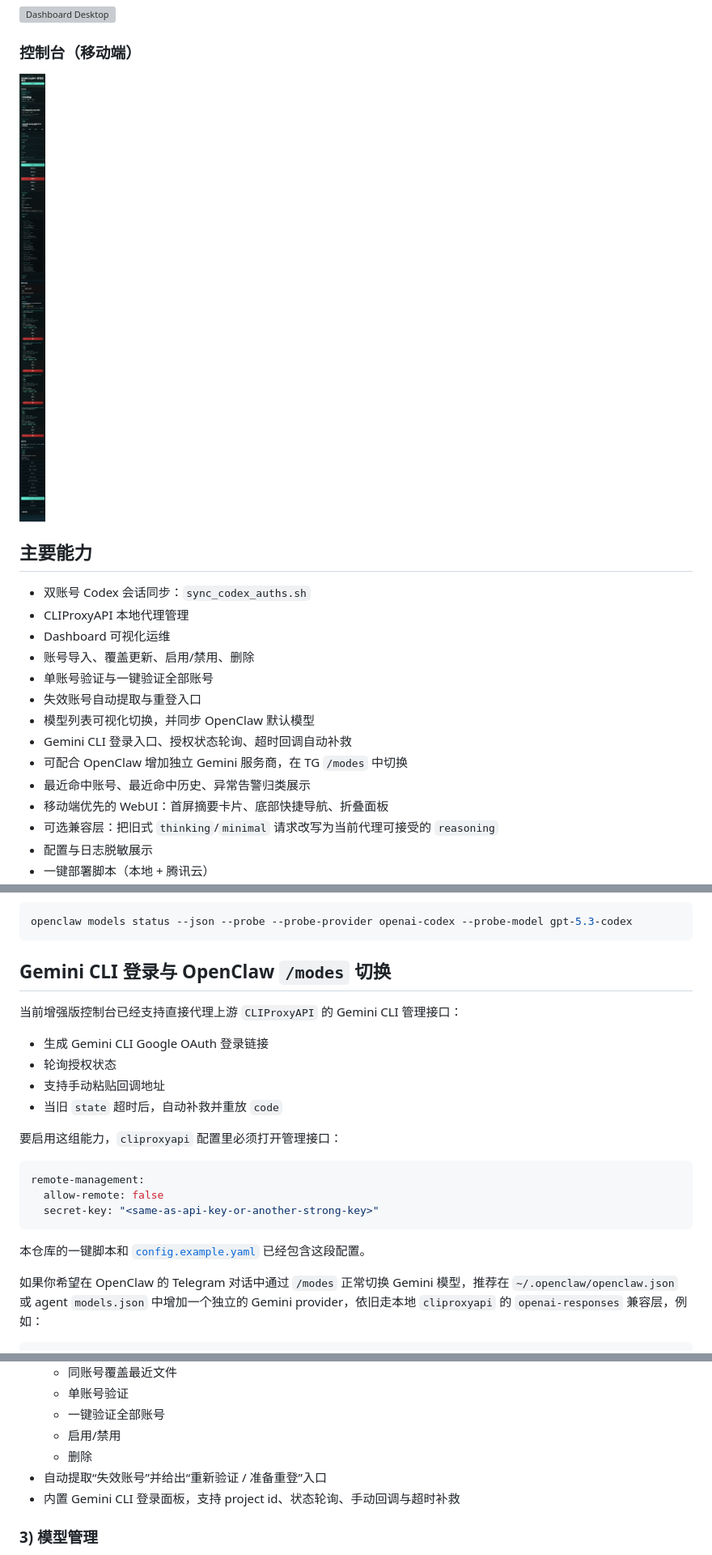
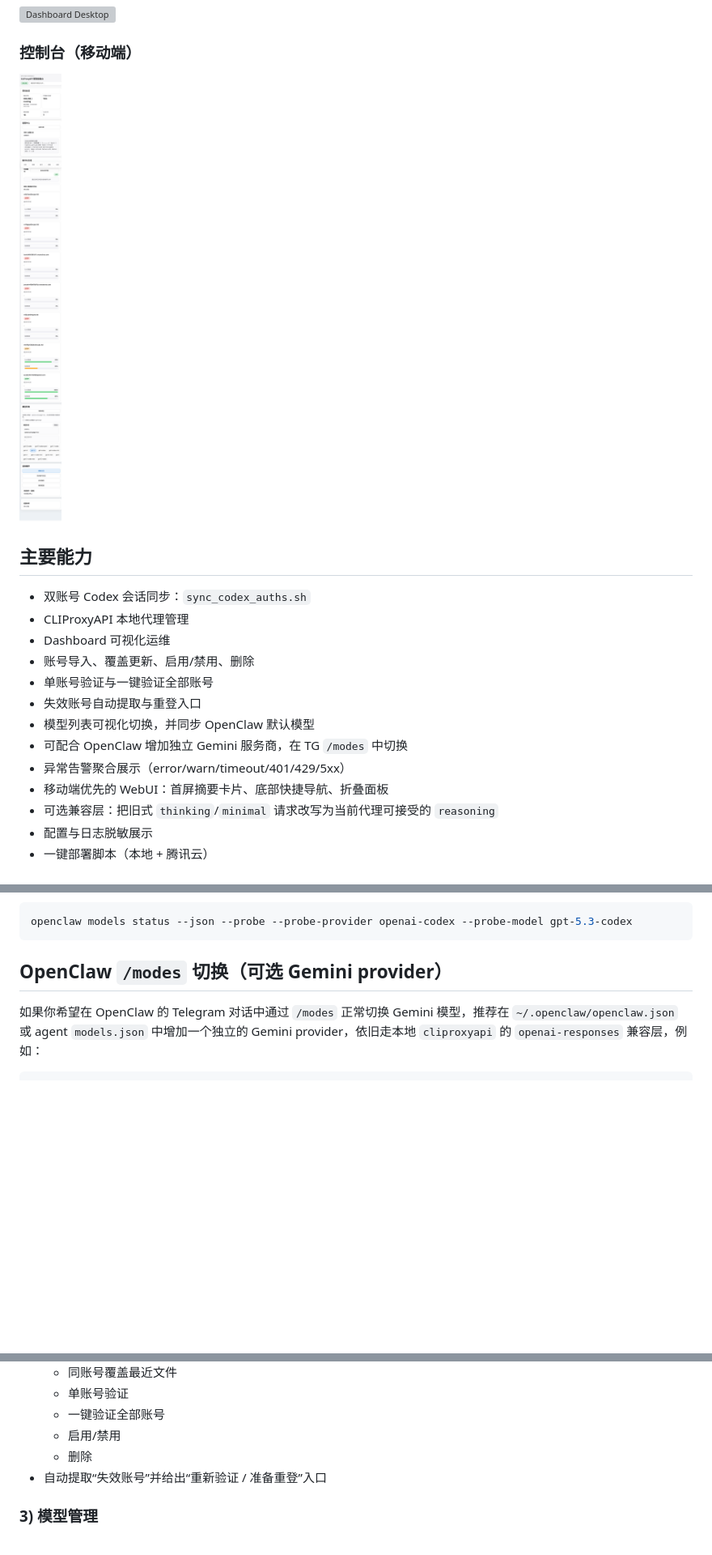
Before and after one commit to ymeng98/openclaw-cliproxy-kit, a Markdown page: README.md, 3 parts joined by grey strips. Shown at 81% size. GitHub-like rendering; pictures changed too: docs/screenshots/dashboard-mobile.png; blank space fills up the shorter version; grey boxes are pictures that could not be loaded.

````diff
--- a/README.md
+++ b/README.md
@@ -44,9 +56,8 @@
 - 单账号验证与一键验证全部账号
 - 失效账号自动提取与重登入口
 - 模型列表可视化切换，并同步 OpenClaw 默认模型
-- Gemini CLI 登录入口、授权状态轮询、超时回调自动补救
 - 可配合 OpenClaw 增加独立 Gemini 服务商，在 TG `/modes` 中切换
-- 最近命中账号、最近命中历史、异常告警归类展示
+- 异常告警聚合展示（error/warn/timeout/401/429/5xx）
 - 移动端优先的 WebUI：首屏摘要卡片、底部快捷导航、折叠面板
 - 可选兼容层：把旧式 `thinking`/`minimal` 请求改写为当前代理可接受的 `reasoning`
 - 配置与日志脱敏展示
@@ -174,24 +185,7 @@ bash scripts/oneclick-tencent-server.sh
 openclaw models status --json --probe --probe-provider openai-codex --probe-model gpt-5.3-codex
 ```
 
-## Gemini CLI 登录与 OpenClaw `/modes` 切换
-
-当前增强版控制台已经支持直接代理上游 `CLIProxyAPI` 的 Gemini CLI 管理接口：
-
-- 生成 Gemini CLI Google OAuth 登录链接
-- 轮询授权状态
-- 支持手动粘贴回调地址
-- 当旧 `state` 超时后，自动补救并重放 `code`
-
-要启用这组能力，`cliproxyapi` 配置里必须打开管理接口：
-
-```yaml
-remote-management:
-  allow-remote: false
-  secret-key: "<same-as-api-key-or-another-strong-key>"
-```
-
-本仓库的一键脚本和 [`config.example.yaml`](config.example.yaml) 已经包含这段配置。
+## OpenClaw `/modes` 切换（可选 Gemini provider）
 
 如果你希望在 OpenClaw 的 Telegram 对话中通过 `/modes` 正常切换 Gemini 模型，推荐在 `~/.openclaw/openclaw.json` 或 agent `models.json` 中增加一个独立的 Gemini provider，依旧走本地 `cliproxyapi` 的 `openai-responses` 兼容层，例如：
 
@@ -278,7 +276,6 @@ curl -sS -X POST http://127.0.0.1:8328/api/actions/service \
   - 启用/禁用
   - 删除
 - 自动提取“失效账号”并给出“重新验证 / 准备重登”入口
-- 内置 Gemini CLI 登录面板，支持 project id、状态轮询、手动回调与超时补救
 
 ### 3) 模型管理
 
````
Also changed, not shown: other parts of README.md (+20 -23 lines), 18 other files.
